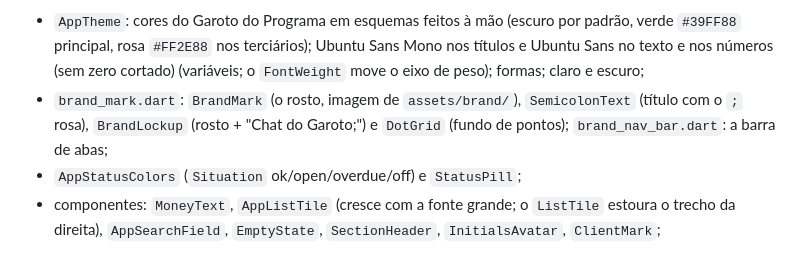
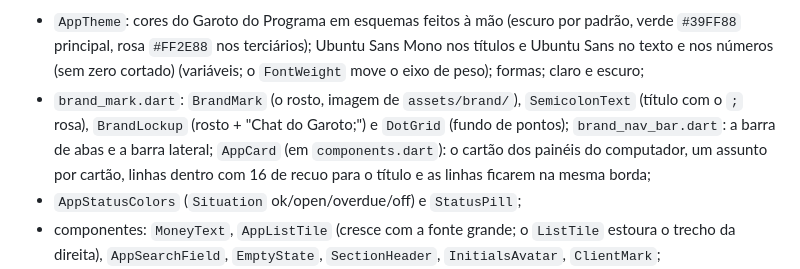
Before and after one commit to garotodoprograma404/chat-do-garoto, a Markdown page: app/DESENVOLVIMENTO.md, the part around the change. Drawn GitHub-style.

```diff
--- a/app/DESENVOLVIMENTO.md
+++ b/app/DESENVOLVIMENTO.md
@@ -77,7 +77,7 @@ Regra da pesquisa: cadastro curto, só o essencial no alto e o resto em grupos.
 | `lib/src/theme/responsive.dart` + `detail_pane.dart` + `lib/src/home/home_shell.dart` | Layout por largura. `WindowClass`: compacto (< 600, barra de abas embaixo), médio (600 a 899, `BrandNavRail` e uma coluna) e expandido (≥ 900, barra lateral, lista e `DetailPane` lado a lado em Conversas, Clientes, Produtos e Vendas). O `HomeShell` põe um `DetailHost` acima da lista; `OpenTile` e a lista de conversas chamam `DetailController.open` em vez de empilhar quando há painel (as telas de detalhe não mudam: dentro do painel, o `Navigator.of(context)` delas é o do painel). Lista que abre ficha usa `DetailReloader` para recarregar e `AppListTile(selected:)` para marcar a linha. Telas abertas por cima ficam em `formWidth` (640), centralizadas, pelo `limitedPageTransitions` do tema; telas largas (conversa, foto, vídeo) implementam `WideScreen` e abrem por `appRoute`. `ContentWidth` limita Início e as telas de entrada. Texto grande (≥ 115%) alarga a barra lateral para 120. |
 | `lib/src/theme/` | Identidade visual:
 - `AppTheme`: cores do Garoto do Programa em esquemas feitos à mão (escuro por padrão, verde `#39FF88` principal, rosa `#FF2E88` nos terciários); Ubuntu Sans Mono nos títulos e Ubuntu Sans no texto e nos números (sem zero cortado) (variáveis; o `FontWeight` move o eixo de peso); formas; claro e escuro;
-- `brand_mark.dart`: `BrandMark` (o rosto, imagem de `assets/brand/`), `SemicolonText` (título com o `;` rosa), `BrandLockup` (rosto + "Chat do Garoto;") e `DotGrid` (fundo de pontos); `brand_nav_bar.dart`: a barra de abas;
+- `brand_mark.dart`: `BrandMark` (o rosto, imagem de `assets/brand/`), `SemicolonText` (título com o `;` rosa), `BrandLockup` (rosto + "Chat do Garoto;") e `DotGrid` (fundo de pontos); `brand_nav_bar.dart`: a barra de abas e a barra lateral; `AppCard` (em `components.dart`): o cartão dos painéis do computador, um assunto por cartão, linhas dentro com 16 de recuo para o título e as linhas ficarem na mesma borda;
 - `AppStatusColors` (`Situation` ok/open/overdue/off) e `StatusPill`;
 - componentes: `MoneyText`, `AppListTile` (cresce com a fonte grande; o `ListTile` estoura o trecho da direita), `AppSearchField`, `EmptyState`, `SectionHeader`, `InitialsAvatar`, `ClientMark`;
 - `Motion` (durações e "Remover animações"), `Haptics`, `Highlight`, `EnterOnce`, `OpenTile` e `GrowRoute`;
```
Also changed, not shown: README.md (+1 -1 lines), docs/imagens/1-inicio.png, docs/imagens/2-conversas.png, docs/imagens/3-clientes.png, docs/imagens/4-produtos.png, docs/imagens/5-vendas.png, docs/imagens/6-celular.png, 9 other files.
